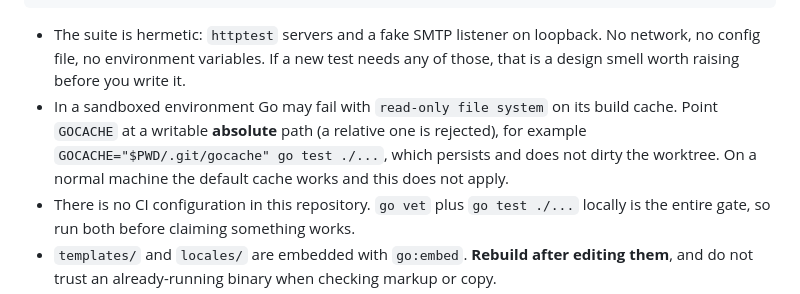
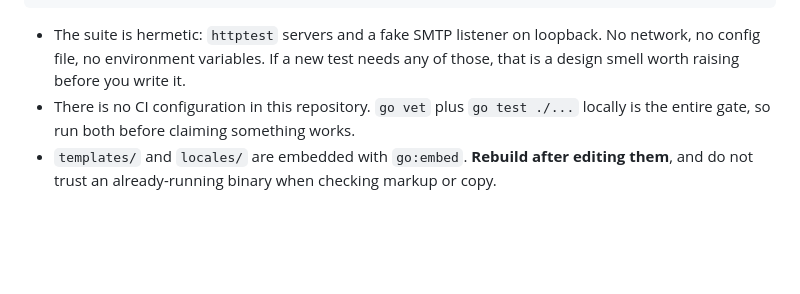
Before and after one commit to bitflipp/sesame, a Markdown page: AGENTS.md, the part around the change. Drawn GitHub-style; blank space fills up the shorter version.

Commit message:
Move the sandbox build-cache note to the user-global guidance
The read-only GOCACHE behaviour is a property of the agent sandbox, not
of this project or a normal machine, so it now lives in ~/.dsh/AGENTS.md
alongside the other sandbox facts.

```diff
--- a/AGENTS.md
+++ b/AGENTS.md
@@ -17,10 +17,6 @@ go build -o sesame .               # then: ./sesame -config sesame.toml
 - The suite is hermetic: `httptest` servers and a fake SMTP listener on loopback. No network, no
   config file, no environment variables. If a new test needs any of those, that is a design smell
   worth raising before you write it.
-- In a sandboxed environment Go may fail with `read-only file system` on its build cache. Point
-  `GOCACHE` at a writable **absolute** path (a relative one is rejected), for example
-  `GOCACHE="$PWD/.git/gocache" go test ./...`, which persists and does not dirty the worktree. On a
-  normal machine the default cache works and this does not apply.
 - There is no CI configuration in this repository. `go vet` plus `go test ./...` locally is the
   entire gate, so run both before claiming something works.
 - `templates/` and `locales/` are embedded with `go:embed`. **Rebuild after editing them**, and do
```
